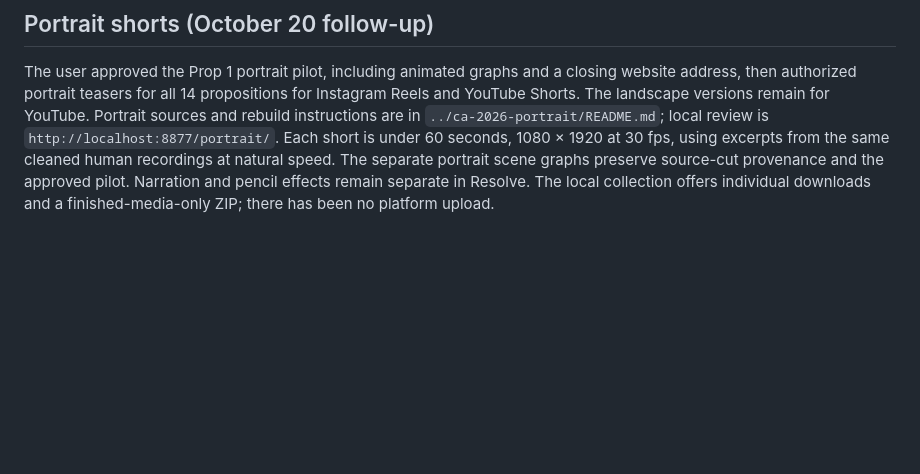
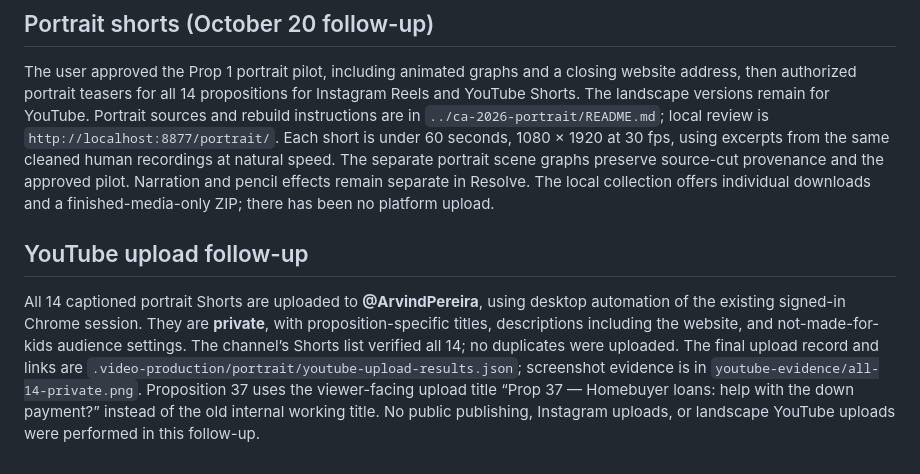
Before and after one commit to Educational-Explainers/educational-explainers.github.io, a Markdown page: video-projects/ca-2026/HANDOFF.md, the part around the change. Rendered like a GitHub page; blank space fills up the shorter version.

```diff
--- a/video-projects/ca-2026/HANDOFF.md
+++ b/video-projects/ca-2026/HANDOFF.md
@@ -98,3 +98,8 @@ Do not rerun `build_sketchbook_series.py` casually: it rewrites scene layouts fr
 ## Portrait shorts (October 20 follow-up)
 
 The user approved the Prop 1 portrait pilot, including animated graphs and a closing website address, then authorized portrait teasers for all 14 propositions for Instagram Reels and YouTube Shorts. The landscape versions remain for YouTube. Portrait sources and rebuild instructions are in `../ca-2026-portrait/README.md`; local review is `http://localhost:8877/portrait/`. Each short is under 60 seconds, 1080 × 1920 at 30 fps, using excerpts from the same cleaned human recordings at natural speed. The separate portrait scene graphs preserve source-cut provenance and the approved pilot. Narration and pencil effects remain separate in Resolve. The local collection offers individual downloads and a finished-media-only ZIP; there has been no platform upload.
+
+
+## YouTube upload follow-up
+
+All 14 captioned portrait Shorts are uploaded to **@ArvindPereira**, using desktop automation of the existing signed-in Chrome session. They are **private**, with proposition-specific titles, descriptions including the website, and not-made-for-kids audience settings. The channel’s Shorts list verified all 14; no duplicates were uploaded. The final upload record and links are `.video-production/portrait/youtube-upload-results.json`; screenshot evidence is in `youtube-evidence/all-14-private.png`. Proposition 37 uses the viewer-facing upload title “Prop 37 — Homebuyer loans: help with the down payment?” instead of the old internal working title. No public publishing, Instagram uploads, or landscape YouTube uploads were performed in this follow-up.
```
Also changed, not shown: video-projects/ca-2026-portrait/README.md (+1 -1 lines).
